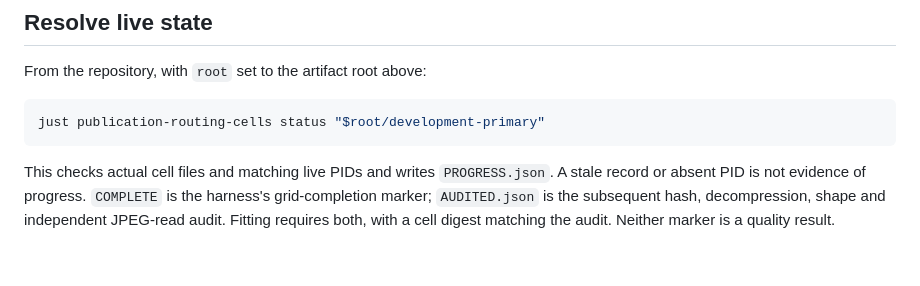
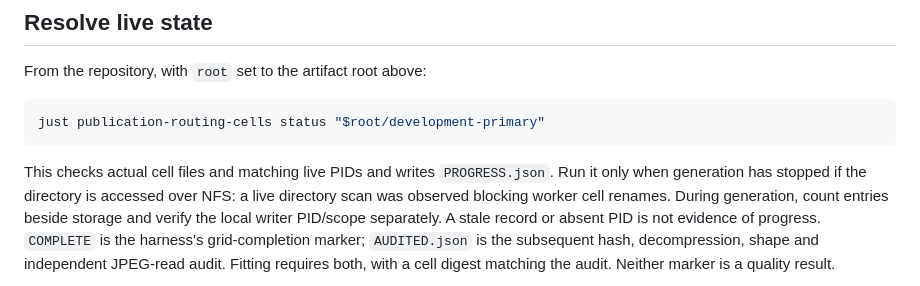
Before and after one commit to imazen/zensr, a Markdown page: benchmarks/publication_routing_2026-11-04.pointer.md, the part around the change. Rendered like a GitHub page; blank space fills up the shorter version.

Commit message:
docs: constrain NFS status recipe to stopped generation

````diff
--- a/benchmarks/publication_routing_2026-11-04.pointer.md
+++ b/benchmarks/publication_routing_2026-11-04.pointer.md
@@ -43,6 +43,9 @@ just publication-routing-cells status "$root/development-primary"
 ```
 
 This checks actual cell files and matching live PIDs and writes `PROGRESS.json`.
+Run it only when generation has stopped if the directory is accessed over NFS:
+a live directory scan was observed blocking worker cell renames. During generation,
+count entries beside storage and verify the local writer PID/scope separately.
 A stale record or absent PID is not evidence of progress. `COMPLETE` is the
 harness's grid-completion marker; `AUDITED.json` is the subsequent hash,
 decompression, shape and independent JPEG-read audit. Fitting requires both,
````
